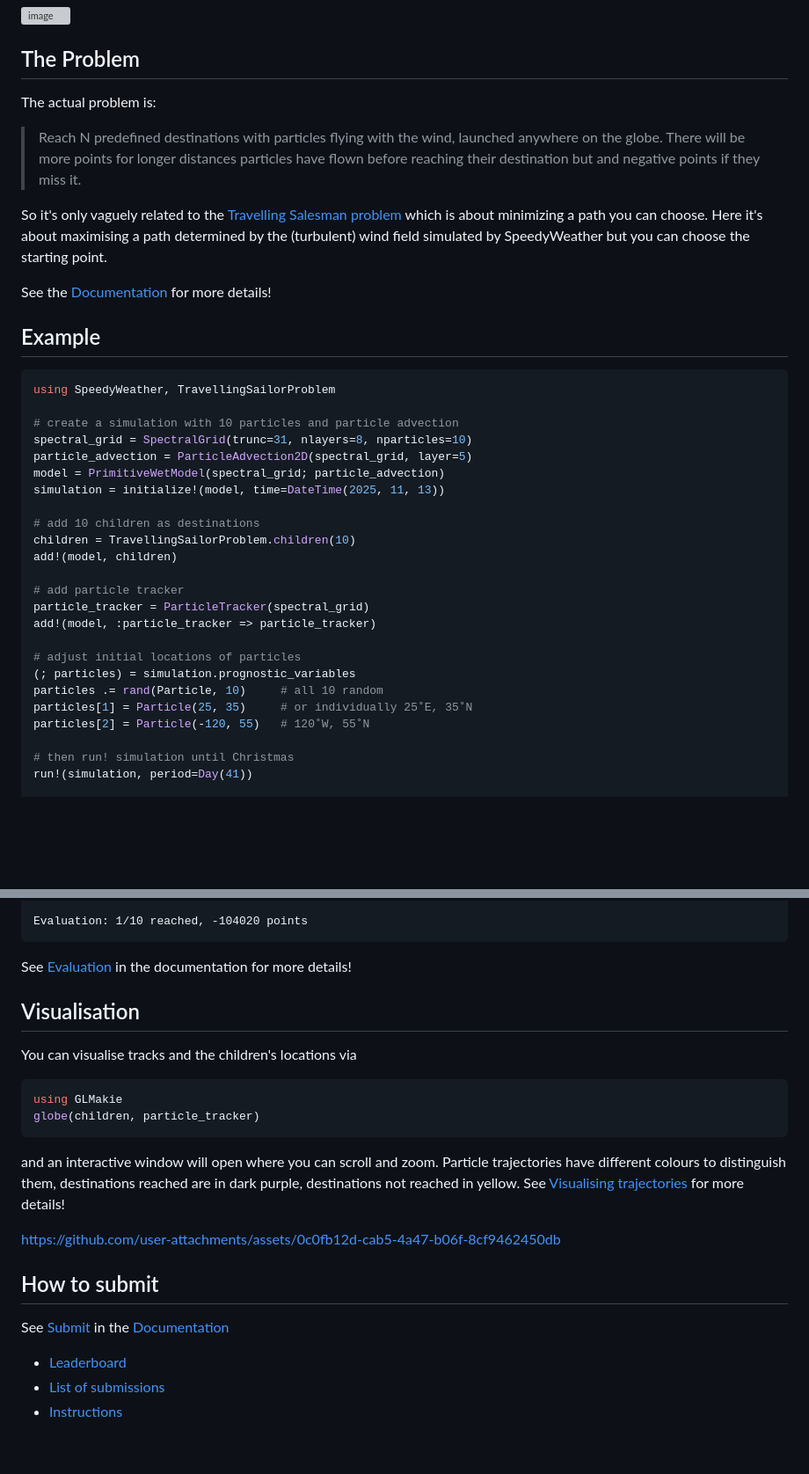
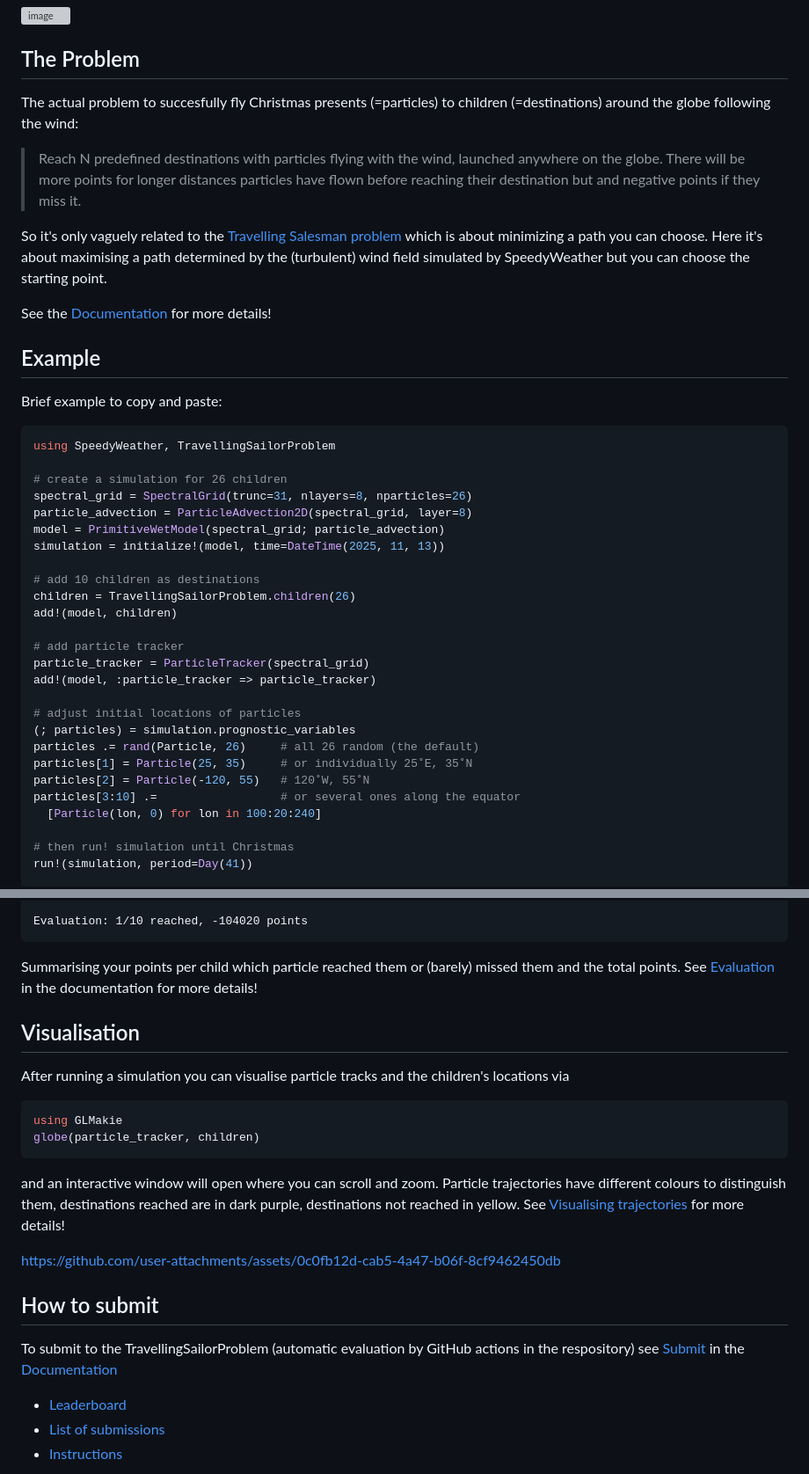
Before and after one commit to SpeedyWeather/TravellingSailorProblem.jl, a Markdown page: README.md, 2 parts joined by grey strips. Shown at 88% size. Rendered like a GitHub page; blank space fills up the shorter version; grey boxes are pictures that could not be loaded.

````diff
--- a/README.md
+++ b/README.md
@@ -13,7 +13,7 @@ _Sir Francis Drake_
 
 ## The Problem
 
-The actual problem is:
+The actual problem to succesfully fly Christmas presents (=particles) to children (=destinations) around the globe following the wind:
 
 > Reach N predefined destinations with particles flying with the wind, launched anywhere on the globe.
 > There will be more points for longer distances particles have flown before reaching their destination
@@ -28,17 +28,19 @@ See the [Documentation](https://speedyweather.github.io/TravellingSailorProblem.
 
 ## Example
 
+Brief example to copy and paste:
+
 ```julia
 using SpeedyWeather, TravellingSailorProblem
 
-# create a simulation with 10 particles and particle advection
-spectral_grid = SpectralGrid(trunc=31, nlayers=8, nparticles=10)
-particle_advection = ParticleAdvection2D(spectral_grid, layer=5)
+# create a simulation for 26 children
+spectral_grid = SpectralGrid(trunc=31, nlayers=8, nparticles=26)
+particle_advection = ParticleAdvection2D(spectral_grid, layer=8)
 model = PrimitiveWetModel(spectral_grid; particle_advection)
 simulation = initialize!(model, time=DateTime(2025, 11, 13))
 
 # add 10 children as destinations
-children = TravellingSailorProblem.children(10)
+children = TravellingSailorProblem.children(26)
 add!(model, children)
 
 # add particle tracker
@@ -47,9 +49,11 @@ add!(model, :particle_tracker => particle_tracker)
 
 # adjust initial locations of particles
 (; particles) = simulation.prognostic_variables
-particles .= rand(Particle, 10)     # all 10 random
+particles .= rand(Particle, 26)     # all 26 random (the default)
 particles[1] = Particle(25, 35)     # or individually 25˚E, 35˚N
 particles[2] = Particle(-120, 55)   # 120˚W, 55˚N
+particles[3:10] .=                  # or several ones along the equator
+  [Particle(lon, 0) for lon in 100:20:240]
 
 # then run! simulation until Christmas
 run!(simulation, period=Day(41))
@@ -87,16 +91,17 @@ Destination 10   Jose ( 139.7˚E,  35.7˚N)  missed by particle  5:  -6099 point
 Evaluation: 1/10 reached, -104020 points
 ```
 
-See [Evaluation](https://speedyweather.github.io/TravellingSailorProblem.jl/dev/evaluation/)
+Summarising your points per child which particle reached them or (barely) missed them
+and the total points. See [Evaluation](https://speedyweather.github.io/TravellingSailorProblem.jl/dev/evaluation/)
 in the documentation for more details!
 
 ## Visualisation
 
-You can visualise tracks and the children's locations via
+After running a simulation you can visualise particle tracks and the children's locations via
 
 ```julia
 using GLMakie
-globe(children, particle_tracker)
+globe(particle_tracker, children)
 ```
 
 and an interactive window will open where you can scroll and zoom. Particle trajectories have different colours
@@ -108,7 +113,8 @@ https://github.com/user-attachments/assets/0c0fb12d-cab5-4a47-b06f-8cf9462450db
 
 ## How to submit
 
-See [Submit](https://speedyweather.github.io/TravellingSailorProblem.jl/dev/submit/) in the
+To submit to the TravellingSailorProblem (automatic evaluation by GitHub actions in the respository) see
+[Submit](https://speedyweather.github.io/TravellingSailorProblem.jl/dev/submit/) in the
 [Documentation](https://speedyweather.github.io/TravellingSailorProblem.jl/dev/)
 
 - [Leaderboard](https://speedyweather.github.io/TravellingSailorProblem.jl/dev/leaderboard/)
````
